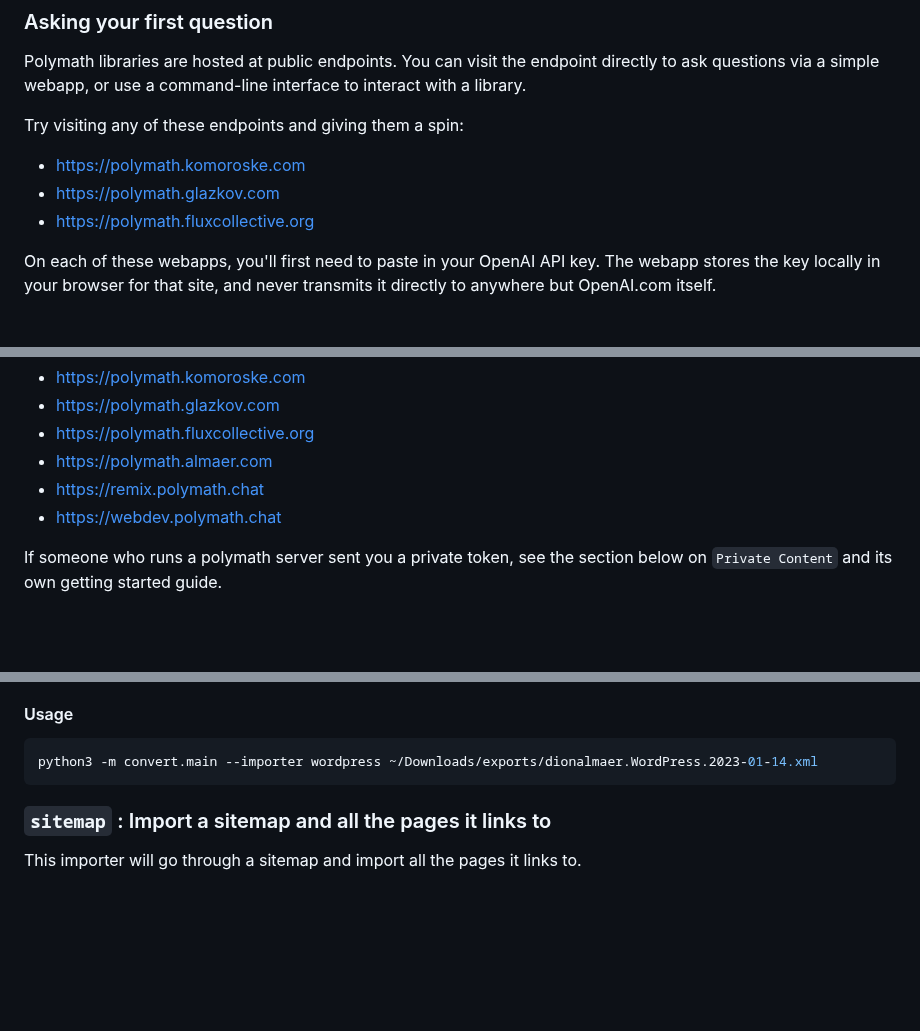
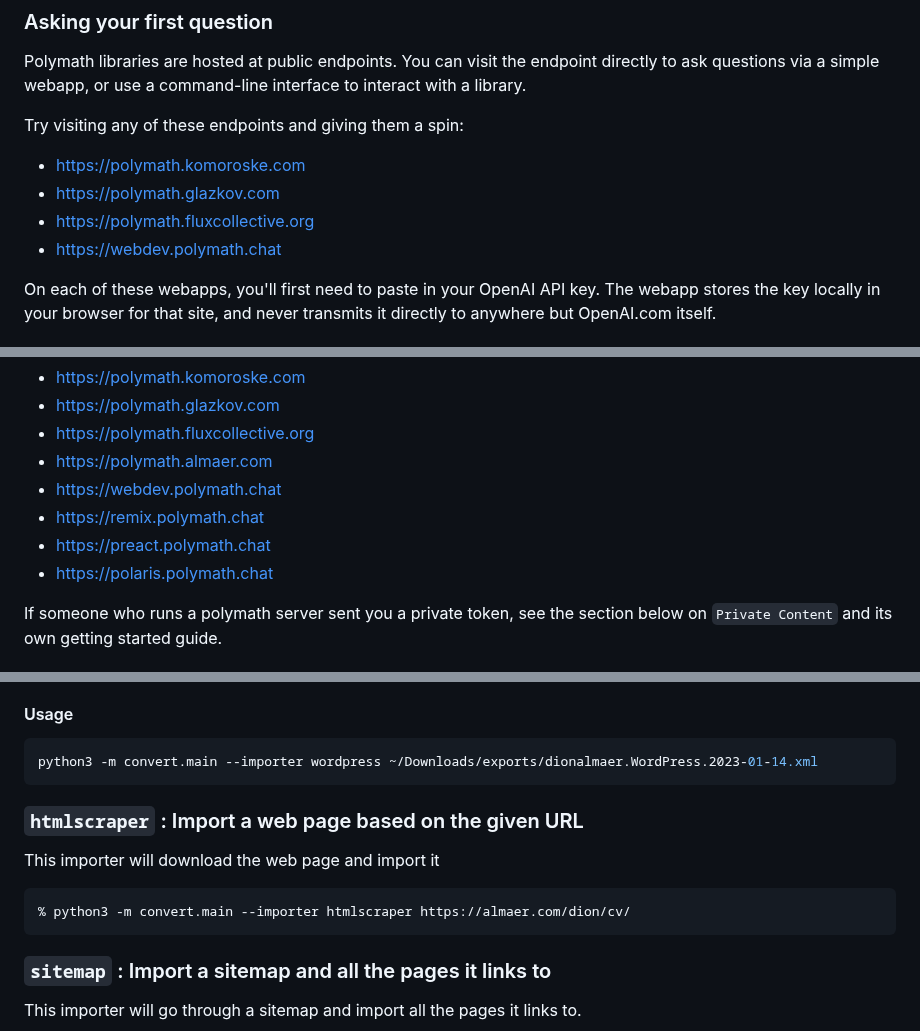
Before and after one commit to dglazkov/polymath, a Markdown page: README.md, 3 parts joined by grey strips. Rendered like a GitHub page; blank space fills up the shorter version.

Commit message:
Add htmlscraper

````diff
--- a/README.md
+++ b/README.md
@@ -34,6 +34,7 @@ Try visiting any of these endpoints and giving them a spin:
 - https://polymath.komoroske.com
 - https://polymath.glazkov.com
 - https://polymath.fluxcollective.org
+- https://webdev.polymath.chat
 
 On each of these webapps, you'll first need to paste in your OpenAI API key. The
 webapp stores the key locally in your browser for that site, and never transmits
@@ -129,8 +130,10 @@ A few public content servers you can try:
   - https://polymath.glazkov.com
   - https://polymath.fluxcollective.org
   - https://polymath.almaer.com
+  - https://webdev.polymath.chat
   - https://remix.polymath.chat
-  - https://webdev.polymath.chat
+  - https://preact.polymath.chat
+  - https://polaris.polymath.chat
 
 If someone who runs a polymath server sent you a private token, see the section below on `Private Content` and its own getting started guide.
 
@@ -295,6 +298,14 @@ An importer that goes through your downloaded WordPress archive.
 
 ```shell
 python3 -m convert.main --importer wordpress ~/Downloads/exports/dionalmaer.WordPress.2023-01-14.xml
+```
+
+### `htmlscraper` : Import a web page based on the given URL
+
+This importer will download the web page and import it
+
+```shell
+% python3 -m convert.main --importer htmlscraper https://almaer.com/dion/cv/
 ```
 
 ### `sitemap` : Import a sitemap and all the pages it links to
````
